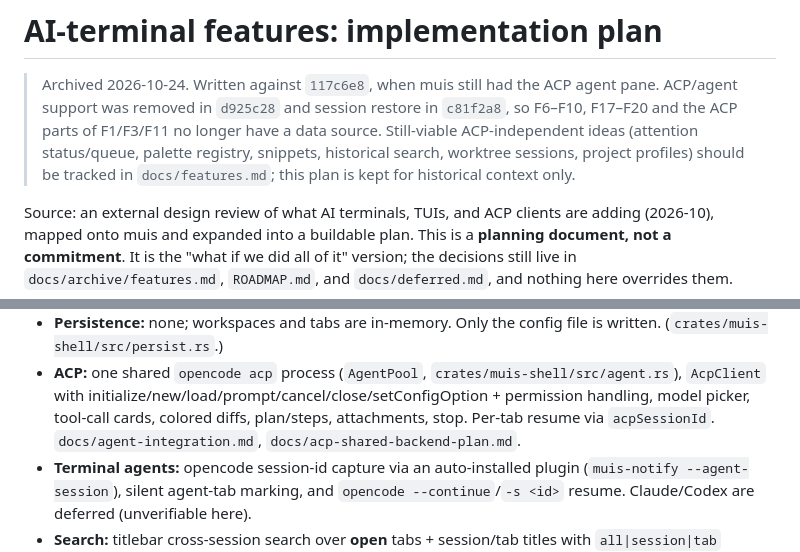
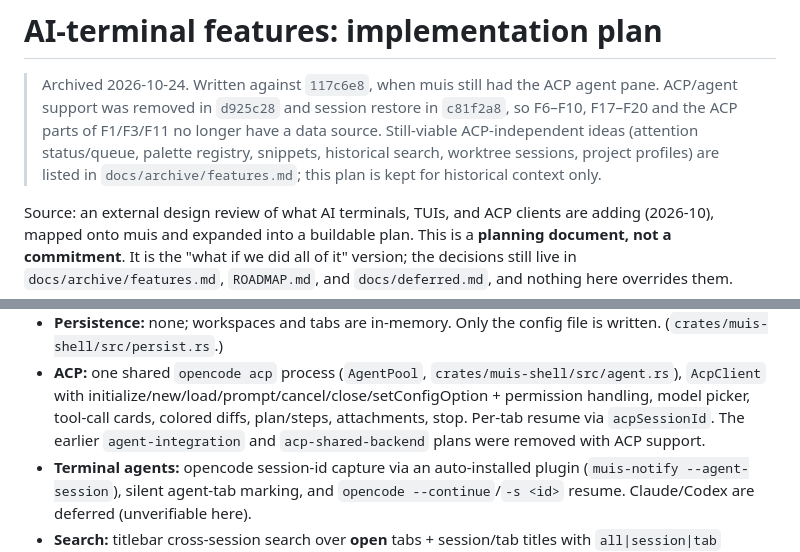
Before and after one commit to ruannnebornman/muis, a Markdown page: docs/archive/ai-terminal-features-plan.md, 2 parts joined by grey strips. Rendered like a GitHub page.

Commit message:
docs: fix archive references after features move

```diff
--- a/docs/archive/ai-terminal-features-plan.md
+++ b/docs/archive/ai-terminal-features-plan.md
@@ -5,8 +5,8 @@
 > restore in `c81f2a8`, so F6–F10, F17–F20 and the ACP parts of F1/F3/F11
 > no longer have a data source. Still-viable ACP-independent ideas
 > (attention status/queue, palette registry, snippets, historical search,
-> worktree sessions, project profiles) should be tracked in
-> `docs/features.md`; this plan is kept for historical context only.
+> worktree sessions, project profiles) are listed in
+> `docs/archive/features.md`; this plan is kept for historical context only.
 
 Source: an external design review of what AI terminals, TUIs, and ACP
 clients are adding (2026-10), mapped onto muis and expanded into a
@@ -48,8 +48,9 @@ Grounding for every feature below. Do not re-plan what is done.
   `crates/muis-shell/src/agent.rs`), `AcpClient` with
   initialize/new/load/prompt/cancel/close/setConfigOption + permission
   handling, model picker, tool-call cards, colored diffs, plan/steps,
-  attachments, stop. Per-tab resume via `acpSessionId`.
-  `docs/agent-integration.md`, `docs/acp-shared-backend-plan.md`.
+  attachments, stop. Per-tab resume via `acpSessionId`. The earlier
+  `agent-integration` and `acp-shared-backend` plans were removed with
+  ACP support.
 - **Terminal agents:** opencode session-id capture via an auto-installed
   plugin (`muis-notify --agent-session`), silent agent-tab marking, and
   `opencode --continue`/`-s <id>` resume. Claude/Codex are deferred
```
